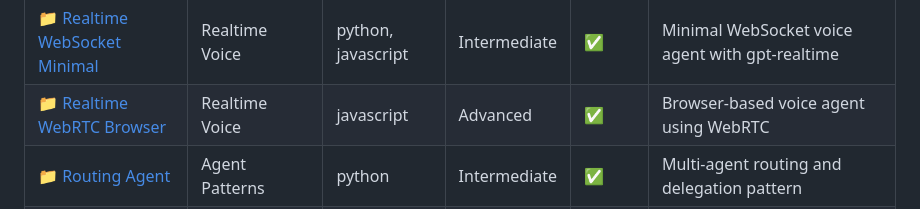
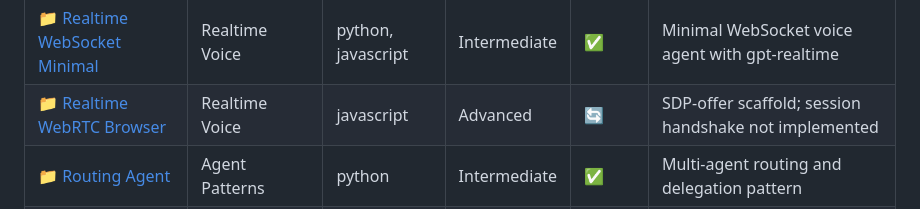
Before and after one commit to ChinskiKaczynski/Awesome-OpenAI-Agent-Templates, a Markdown page: README.md, the part around the change. GitHub-like rendering.

Commit message:
docs: consolidate WebRTC scaffold catalog status into PR #35

```diff
--- a/README.md
+++ b/README.md
@@ -102,7 +102,7 @@ This repository curates runnable templates and high-quality references so you ca
 | 📁 [File Search Agent](Built-in-Tools/file-search-agent/) | Built-in Tools | python, typescript | Intermediate | ✅ | Document search with vector stores |
 | 📁 [Code Interpreter Agent](Built-in-Tools/code-interpreter-agent/) | Built-in Tools | python, typescript | Intermediate | ✅ | Code execution in sandbox environment |
 | 📁 [Realtime WebSocket Minimal](Realtime-Voice/websocket-minimal/) | Realtime Voice | python, javascript | Intermediate | ✅ | Minimal WebSocket voice agent with gpt-realtime |
-| 📁 [Realtime WebRTC Browser](Realtime-Voice/webrtc-browser/) | Realtime Voice | javascript | Advanced | ✅ | Browser-based voice agent using WebRTC |
+| 📁 [Realtime WebRTC Browser](Realtime-Voice/webrtc-browser/) | Realtime Voice | javascript | Advanced | 🔄 | SDP-offer scaffold; session handshake not implemented |
 | 📁 [Routing Agent](Agent-Patterns/routing-agent/) | Agent Patterns | python | Intermediate | ✅ | Multi-agent routing and delegation pattern |
 | 📁 [Input/Output Guardrails](Agent-Patterns/guardrails-io/) | Agent Patterns | python | Intermediate | ✅ | Input validation and output safety checks |
 | 📁 [Agents as Tools](Agent-Patterns/agents-as-tools/) | Agent Patterns | python | Advanced | ✅ | Agent composition - using agents as tools |
```
